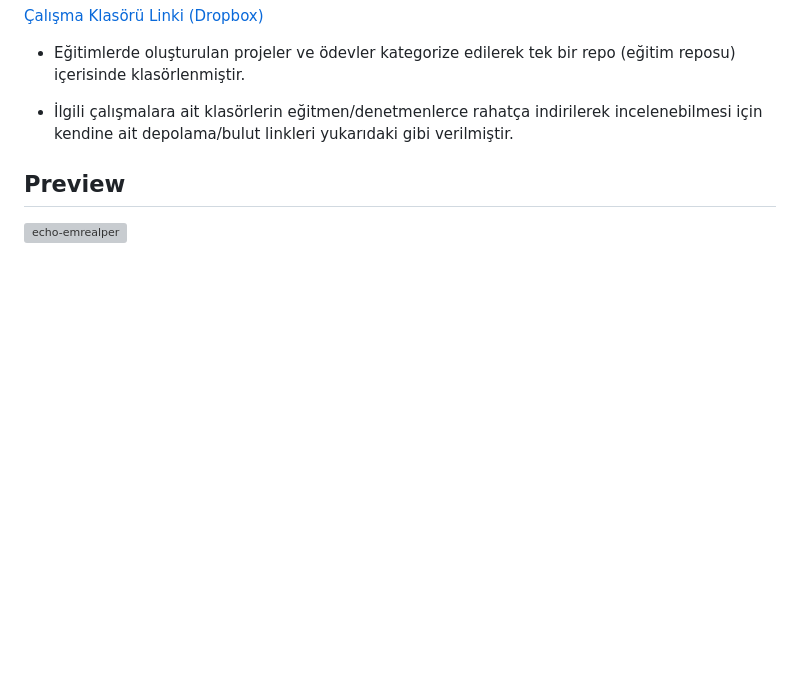
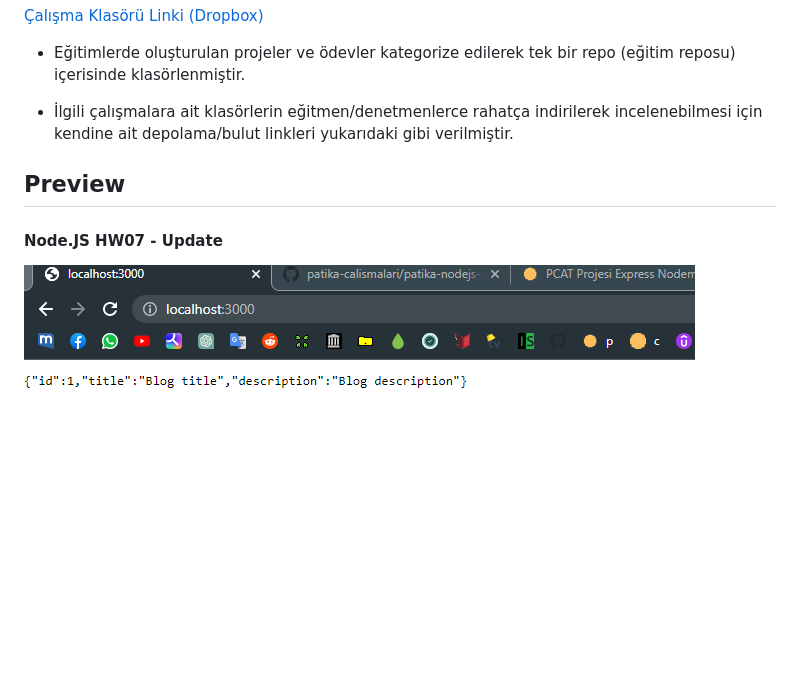
Before and after one commit to echo-emrealper/patika-calismalari, a Markdown page: patika-nodejs-clean-blog-project/README.md, the part around the change. Drawn GitHub-style; pictures changed too: patika-nodejs-clean-blog-project/img/screen/NJS-HW07.png (added); blank space fills up the shorter version; grey boxes are pictures that could not be loaded.

```diff
--- a/patika-nodejs-clean-blog-project/README.md
+++ b/patika-nodejs-clean-blog-project/README.md
@@ -12,4 +12,5 @@ Bu repo [Kodluyoruz](https://www.kodluyoruz.org) [Patika-Node.JS](https://app.pa
 
 ## Preview
 
-![echo-emrealper](./img/screen/s01.png)
+#### Node.JS HW07 - Update
+![echo-emrealper](./img/screen/NJS-HW07.png)
```
